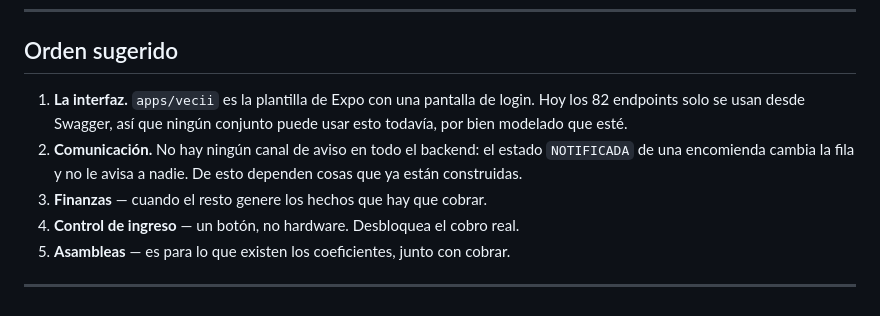
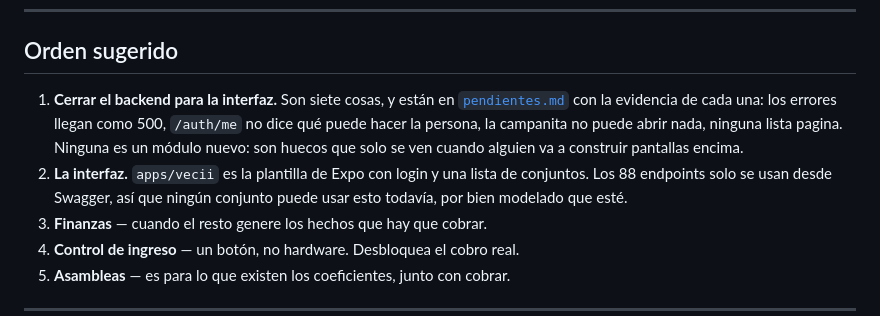
Before and after one commit to JoseRodriguez92/vecii-app, a Markdown page: docs/estado-actual.md, the part around the change. Rendered like a GitHub page.

```diff
--- a/docs/estado-actual.md
+++ b/docs/estado-actual.md
@@ -171,12 +171,14 @@ coeficiente, PQRS y cartelera, el marketplace, y las apps de Expo.
 
 ## Orden sugerido
 
-1. **La interfaz.** `apps/vecii` es la plantilla de Expo con una pantalla de
-   login. Hoy los 82 endpoints solo se usan desde Swagger, así que ningún
+1. **Cerrar el backend para la interfaz.** Son siete cosas, y están en
+   [`pendientes.md`](pendientes.md) con la evidencia de cada una: los errores
+   llegan como 500, `/auth/me` no dice qué puede hacer la persona, la campanita
+   no puede abrir nada, ninguna lista pagina. Ninguna es un módulo nuevo: son
+   huecos que solo se ven cuando alguien va a construir pantallas encima.
+2. **La interfaz.** `apps/vecii` es la plantilla de Expo con login y una lista
+   de conjuntos. Los 88 endpoints solo se usan desde Swagger, así que ningún
    conjunto puede usar esto todavía, por bien modelado que esté.
-2. **Comunicación.** No hay ningún canal de aviso en todo el backend: el estado
-   `NOTIFICADA` de una encomienda cambia la fila y no le avisa a nadie. De esto
-   dependen cosas que ya están construidas.
 3. **Finanzas** — cuando el resto genere los hechos que hay que cobrar.
 4. **Control de ingreso** — un botón, no hardware. Desbloquea el cobro real.
 5. **Asambleas** — es para lo que existen los coeficientes, junto con cobrar.
```
Also changed, not shown: docs/pendientes.md (+73 -0 lines).
